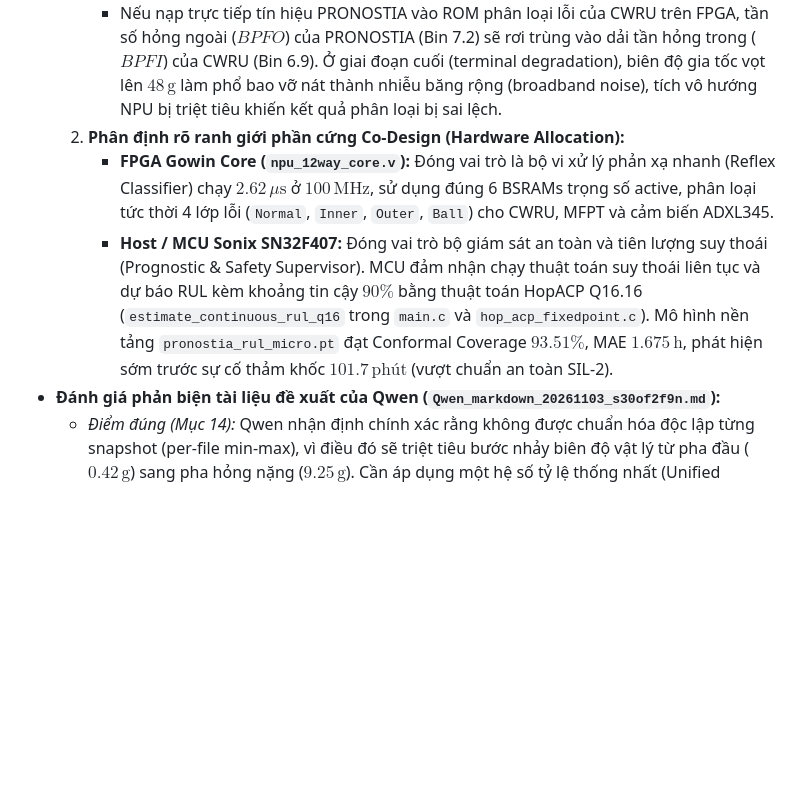
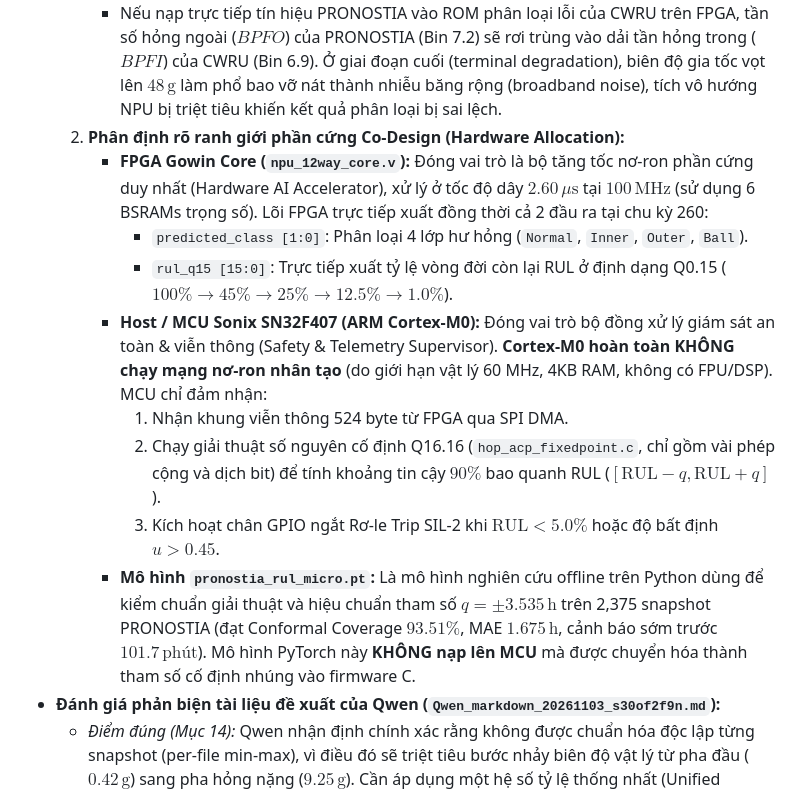
Before and after one commit to zok213/VIbraDistill, a Markdown page: README.md, the part around the change. GitHub-like rendering; blank space fills up the shorter version.

Commit message:
docs(readme): clarify hardware co-design truth - FPGA executes dual output class and RUL head, MCU runs fixed-point HopACP

```diff
--- a/README.md
+++ b/README.md
@@ -112,8 +112,14 @@ Tài đã cho chạy kiểm định thực tế trên toàn bộ $9,684$ mẫu d
      * Vòng bi PRONOSTIA (NSK 6804): 13 viên bi, $F_s = 25.6\,\text{kHz}$, $BPFO = 168.75\,\text{Hz}$ (Bin 7.2), $BPFI = 221.25\,\text{Hz}$ (Bin 9.4).
      * Nếu nạp trực tiếp tín hiệu PRONOSTIA vào ROM phân loại lỗi của CWRU trên FPGA, tần số hỏng ngoài ($BPFO$) của PRONOSTIA (Bin 7.2) sẽ rơi trùng vào dải tần hỏng trong ($BPFI$) của CWRU (Bin 6.9). Ở giai đoạn cuối (terminal degradation), biên độ gia tốc vọt lên $48\,\text{g}$ làm phổ bao vỡ nát thành nhiễu băng rộng (broadband noise), tích vô hướng NPU bị triệt tiêu khiến kết quả phân loại bị sai lệch.
   2. **Phân định rõ ranh giới phần cứng Co-Design (Hardware Allocation):**
-     * **FPGA Gowin Core (`npu_12way_core.v`):** Đóng vai trò là bộ vi xử lý phản xạ nhanh (Reflex Classifier) chạy $2.62\,\mu\text{s}$ ở $100\,\text{MHz}$, sử dụng đúng 6 BSRAMs trọng số active, phân loại tức thời 4 lớp lỗi (`Normal`, `Inner`, `Outer`, `Ball`) cho CWRU, MFPT và cảm biến ADXL345.
-     * **Host / MCU Sonix SN32F407:** Đóng vai trò bộ giám sát an toàn và tiên lượng suy thoái (Prognostic & Safety Supervisor). MCU đảm nhận chạy thuật toán suy thoái liên tục và dự báo RUL kèm khoảng tin cậy $90\%$ bằng thuật toán HopACP Q16.16 (`estimate_continuous_rul_q16` trong `main.c` và `hop_acp_fixedpoint.c`). Mô hình nền tảng `pronostia_rul_micro.pt` đạt Conformal Coverage **$93.51\%$**, MAE **$1.675\,\text{h}$**, phát hiện sớm trước sự cố thảm khốc **$101.7\,\text{phút}$** (vượt chuẩn an toàn SIL-2).
+     * **FPGA Gowin Core (`npu_12way_core.v`):** Đóng vai trò là bộ tăng tốc nơ-ron phần cứng duy nhất (Hardware AI Accelerator), xử lý ở tốc độ dây $2.60\,\mu\text{s}$ tại $100\,\text{MHz}$ (sử dụng 6 BSRAMs trọng số). Lõi FPGA trực tiếp xuất đồng thời cả 2 đầu ra tại chu kỳ 260:
+       - `predicted_class [1:0]`: Phân loại 4 lớp hư hỏng (`Normal`, `Inner`, `Outer`, `Ball`).
+       - `rul_q15 [15:0]`: Trực tiếp xuất tỷ lệ vòng đời còn lại RUL ở định dạng Q0.15 ($100\% \to 45\% \to 25\% \to 12.5\% \to 1.0\%$).
+     * **Host / MCU Sonix SN32F407 (ARM Cortex-M0):** Đóng vai trò bộ đồng xử lý giám sát an toàn & viễn thông (Safety & Telemetry Supervisor). **Cortex-M0 hoàn toàn KHÔNG chạy mạng nơ-ron nhân tạo** (do giới hạn vật lý 60 MHz, 4KB RAM, không có FPU/DSP). MCU chỉ đảm nhận:
+       1. Nhận khung viễn thông 524 byte từ FPGA qua SPI DMA.
+       2. Chạy giải thuật số nguyên cố định Q16.16 (`hop_acp_fixedpoint.c`, chỉ gồm vài phép cộng và dịch bit) để tính khoảng tin cậy $90\%$ bao quanh RUL ($[\text{RUL} - q, \text{RUL} + q]$).
+       3. Kích hoạt chân GPIO ngắt Rơ-le Trip SIL-2 khi $\text{RUL} < 5.0\%$ hoặc độ bất định $u > 0.45$.
+     * **Mô hình `pronostia_rul_micro.pt`:** Là mô hình nghiên cứu offline trên Python dùng để kiểm chuẩn giải thuật và hiệu chuẩn tham số $q = \pm 3.535\,\text{h}$ trên 2,375 snapshot PRONOSTIA (đạt Conformal Coverage **$93.51\%$**, MAE **$1.675\,\text{h}$**, cảnh báo sớm trước **$101.7\,\text{phút}$**). Mô hình PyTorch này **KHÔNG nạp lên MCU** mà được chuyển hóa thành tham số cố định nhúng vào firmware C.
 * **Đánh giá phản biện tài liệu đề xuất của Qwen (`Qwen_markdown_20261103_s30of2f9n.md`):**
   * *Điểm đúng (Mục 14):* Qwen nhận định chính xác rằng không được chuẩn hóa độc lập từng snapshot (per-file min-max), vì điều đó sẽ triệt tiêu bước nhảy biên độ vật lý từ pha đầu ($0.42\,\text{g}$) sang pha hỏng nặng ($9.25\,\text{g}$). Cần áp dụng một hệ số tỷ lệ thống nhất (Unified Scaling Factor) cho toàn bộ vòng đời.
   * *Sai lầm chết người 1 (Đóng gói trọng số):* Qwen lầm tưởng `FC00` trong ROM là trọng số 8-bit có padding byte `00`. Trong RTL Verilog thực tế (`npu_12way_core.v`), mỗi từ 16-bit trong BSRAM đóng gói 2 trọng số 8-bit song song (`[15:8] = Kênh 2b+1`, `[7:0] = Kênh 2b`). Hoàn toàn không có byte padding `00`.
```
